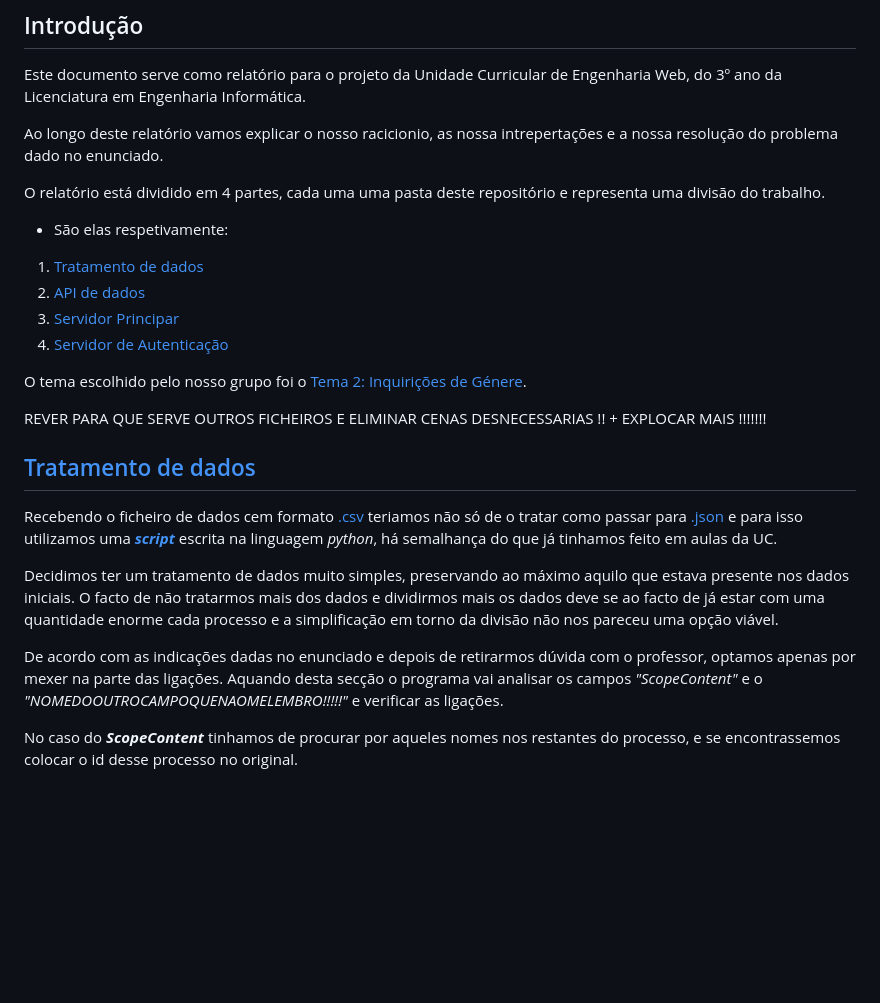
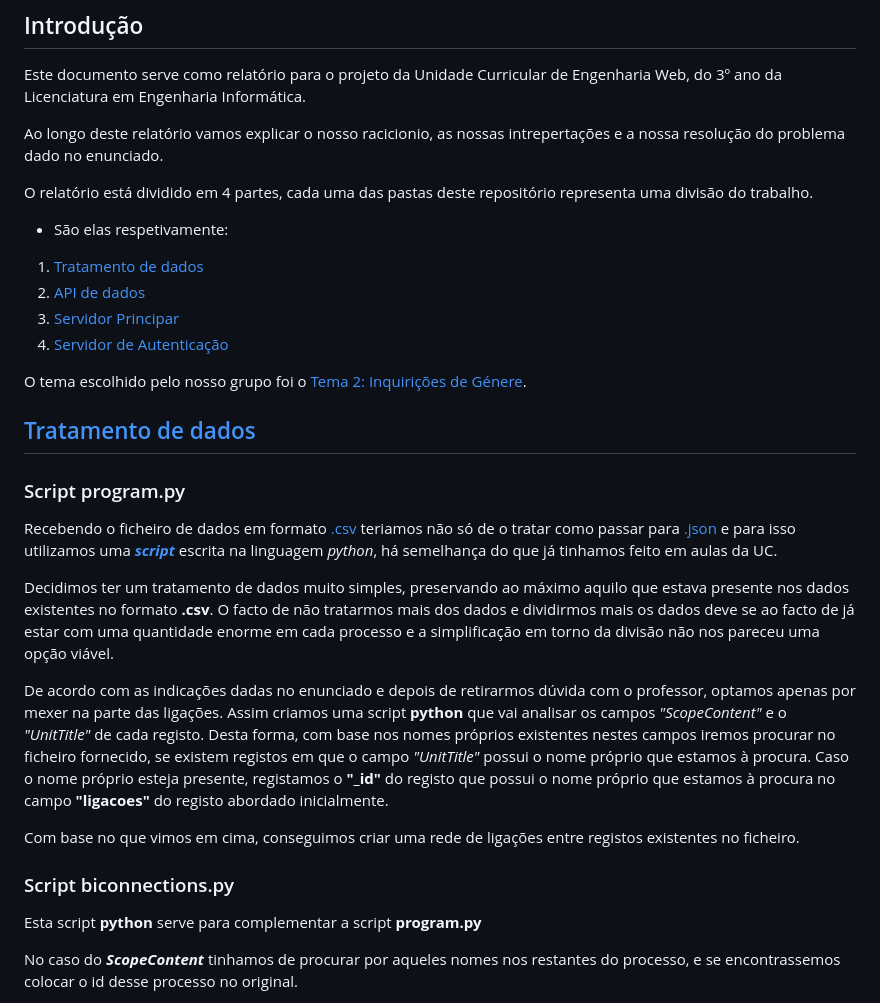
Before and after one commit to goncalobraga27/ENGWEB2023-Projeto, a Markdown page: README.md, the part around the change. Drawn GitHub-style; blank space fills up the shorter version.

Commit message:
Relatorio

```diff
--- a/README.md
+++ b/README.md
@@ -10,9 +10,9 @@ Trabalho Prático de EngWeb2023 realizado por :
 
 Este documento serve como relatório para o projeto da Unidade Curricular de Engenharia Web, do 3º ano da Licenciatura em Engenharia Informática.
 
-Ao longo deste relatório vamos explicar o nosso racicionio, as nossa intrepertações e a nossa resolução do problema dado no enunciado.
+Ao longo deste relatório vamos explicar o nosso racicionio, as nossas intrepertações e a nossa resolução do problema dado no enunciado.
 
-O relatório está dividido em 4 partes, cada uma uma pasta deste repositório e representa uma divisão do trabalho.
+O relatório está dividido em 4 partes, cada uma das pastas deste repositório representa uma divisão do trabalho.
 
 - São elas respetivamente:
 
@@ -23,15 +23,21 @@ O relatório está dividido em 4 partes, cada uma uma pasta deste repositório e
 
 O tema escolhido pelo nosso grupo foi o [Tema 2: Inquirições de Génere](https://github.com/goncalobraga27/ENGWEB2023-Projeto/blob/main/%5BEW%5D%20Enunciado.pdf).
 
-REVER PARA QUE SERVE OUTROS FICHEIROS E ELIMINAR CENAS DESNECESSARIAS !! + EXPLOCAR MAIS !!!!!!!
+## [Tratamento de dados](https://github.com/goncalobraga27/ENGWEB2023-Projeto/tree/main/data)
+### Script program.py
+Recebendo o ficheiro de dados em formato [.csv](https://github.com/goncalobraga27/ENGWEB2023-Projeto/blob/main/data/registos.csv) teriamos não só de o tratar como passar para [.json](https://github.com/goncalobraga27/ENGWEB2023-Projeto/blob/main/data/db.json) e para isso utilizamos uma ***[script](https://github.com/goncalobraga27/ENGWEB2023-Projeto/blob/main/program.py)*** escrita na linguagem *python*, há semelhança do que já tinhamos feito em aulas da UC.
 
-## [Tratamento de dados](https://github.com/goncalobraga27/ENGWEB2023-Projeto/tree/main/data)
+Decidimos ter um tratamento de dados muito simples, preservando ao máximo aquilo que estava presente nos dados existentes no formato **.csv**. O facto de não tratarmos mais dos dados e dividirmos mais os dados deve se ao facto de já estar com uma quantidade enorme em cada processo e a simplificação em torno da divisão não nos pareceu uma opção viável.
 
-Recebendo o ficheiro de dados cem formato [.csv](https://github.com/goncalobraga27/ENGWEB2023-Projeto/blob/main/data/registos.csv) teriamos não só de o tratar como passar para [.json](https://github.com/goncalobraga27/ENGWEB2023-Projeto/blob/main/data/db.json) e para isso utilizamos uma ***[script](https://github.com/goncalobraga27/ENGWEB2023-Projeto/blob/main/program.py)*** escrita na linguagem *python*, há semalhança do que já tinhamos feito em aulas da UC.
+De acordo com as indicações dadas no enunciado e depois de retirarmos dúvida com o professor, optamos apenas por mexer na parte das ligações.
+Assim criamos uma script **python** que vai analisar os campos *"ScopeContent"* e o *"UnitTitle"* de cada registo.
+Desta forma, com base nos nomes próprios existentes nestes campos iremos procurar no ficheiro fornecido, se existem registos em que o campo *"UnitTitle"* possui o nome próprio que estamos à procura.
+Caso o nome próprio esteja presente, registamos o **"_id"** do registo que possui o nome próprio que estamos à procura no campo **"ligacoes"** do registo abordado inicialmente.
 
-Decidimos ter um tratamento de dados muito simples, preservando ao máximo aquilo que estava presente nos dados iniciais. O facto de não tratarmos mais dos dados e dividirmos mais os dados deve se ao facto de já estar com uma quantidade enorme cada processo e a simplificação em torno da divisão não nos pareceu uma opção viável.
+Com base no que vimos em cima, conseguimos criar uma rede de ligações entre registos existentes no ficheiro.
+### Script biconnections.py
+Esta script **python** serve para complementar a script **program.py**
 
-De acordo com as indicações dadas no enunciado e depois de retirarmos dúvida com o professor, optamos apenas por mexer na parte das ligações. Aquando desta secção o programa vai analisar os campos *"ScopeContent"* e o *"NOMEDOOUTROCAMPOQUENAOMELEMBRO!!!!!"* e verificar as ligações.
 
 No caso do ***ScopeContent*** tinhamos de procurar por aqueles nomes nos restantes do processo, e se encontrassemos colocar o id desse processo no original.
 
```
